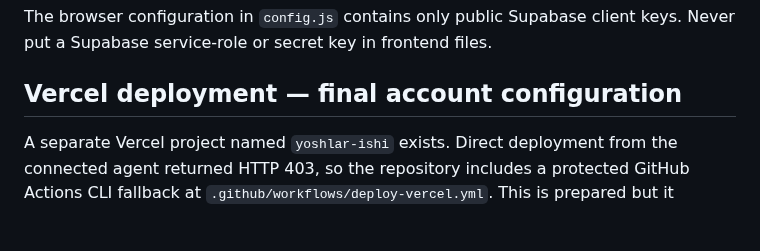
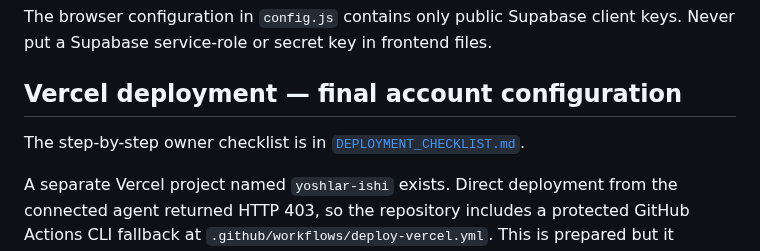
Before and after one commit to javohirbek12122-svg/yoshlar-ishi, a Markdown page: README.md, the part around the change. Rendered like a GitHub page; blank space fills up the shorter version.

Commit message:
Link owner-friendly launch checklist from README

```diff
--- a/README.md
+++ b/README.md
@@ -78,6 +78,8 @@ The browser configuration in `config.js` contains only public Supabase client ke
 
 ## Vercel deployment — final account configuration
 
+The step-by-step owner checklist is in [`DEPLOYMENT_CHECKLIST.md`](./DEPLOYMENT_CHECKLIST.md).
+
 A separate Vercel project named `yoshlar-ishi` exists. Direct deployment from the connected agent returned HTTP 403, so the repository includes a protected GitHub Actions CLI fallback at `.github/workflows/deploy-vercel.yml`. This is prepared but it deliberately skips the deployment until you configure your own Vercel credentials in GitHub; no token should be pasted into ChatGPT or committed to the repository.
 
 ### One-time setup
```
